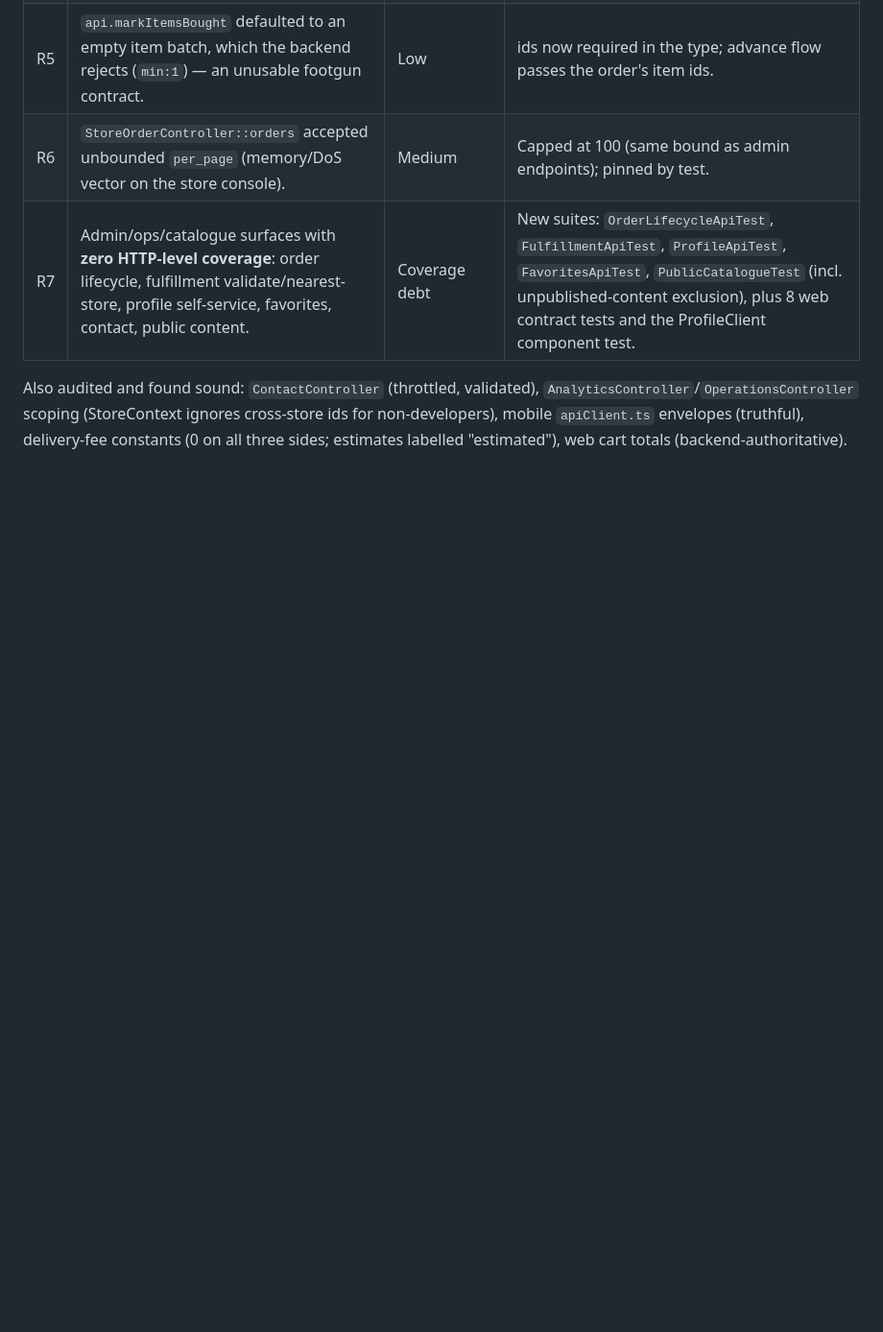
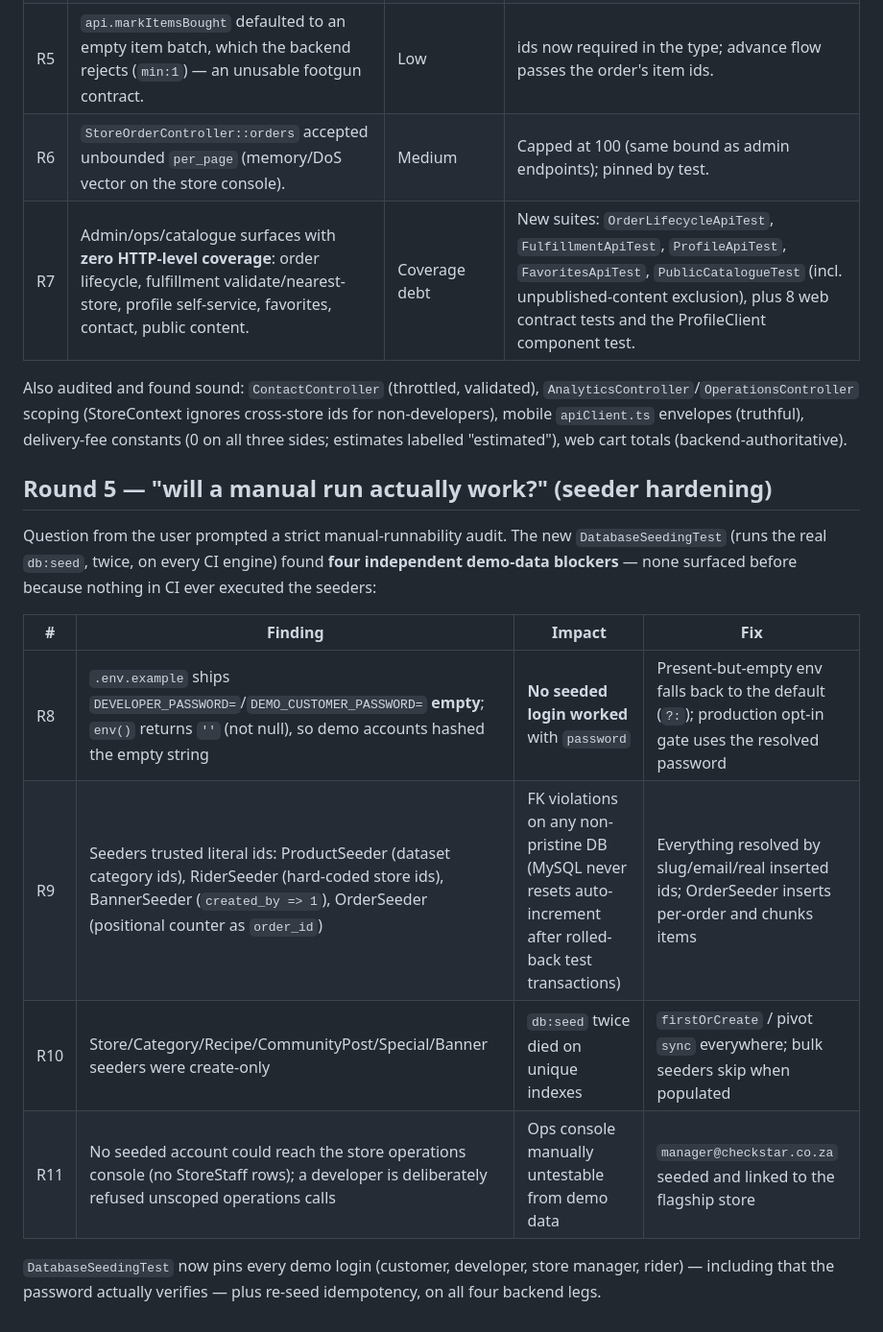
Before and after one commit to yamkelajojo/checkstar, a Markdown page: REMEDIATION.md, the part around the change. Shown at 96% size. Rendered like a GitHub page; blank space fills up the shorter version.

Commit message:
docs: REMEDIATION round-5 (seeder blockers R8-R11)
Co-authored-by: arena-agent <297053741+arena-agent@users.noreply.github.com>

```diff
--- a/REMEDIATION.md
+++ b/REMEDIATION.md
@@ -123,3 +123,21 @@ Also audited and found sound: `ContactController` (throttled, validated),
 cross-store ids for non-developers), mobile `apiClient.ts` envelopes
 (truthful), delivery-fee constants (0 on all three sides; estimates labelled
 "estimated"), web cart totals (backend-authoritative).
+
+## Round 5 — "will a manual run actually work?" (seeder hardening)
+
+Question from the user prompted a strict manual-runnability audit. The new
+`DatabaseSeedingTest` (runs the real `db:seed`, twice, on every CI engine)
+found **four independent demo-data blockers** — none surfaced before because
+nothing in CI ever executed the seeders:
+
+| # | Finding | Impact | Fix |
+|---|---|---|---|
+| R8 | `.env.example` ships `DEVELOPER_PASSWORD=`/`DEMO_CUSTOMER_PASSWORD=` **empty**; `env()` returns `''` (not null), so demo accounts hashed the empty string | **No seeded login worked** with `password` | Present-but-empty env falls back to the default (`?:`); production opt-in gate uses the resolved password |
+| R9 | Seeders trusted literal ids: ProductSeeder (dataset category ids), RiderSeeder (hard-coded store ids), BannerSeeder (`created_by => 1`), OrderSeeder (positional counter as `order_id`) | FK violations on any non-pristine DB (MySQL never resets auto-increment after rolled-back test transactions) | Everything resolved by slug/email/real inserted ids; OrderSeeder inserts per-order and chunks items |
+| R10 | Store/Category/Recipe/CommunityPost/Special/Banner seeders were create-only | `db:seed` twice died on unique indexes | `firstOrCreate` / pivot `sync` everywhere; bulk seeders skip when populated |
+| R11 | No seeded account could reach the store operations console (no StoreStaff rows); a developer is deliberately refused unscoped operations calls | Ops console manually untestable from demo data | `manager@checkstar.co.za` seeded and linked to the flagship store |
+
+`DatabaseSeedingTest` now pins every demo login (customer, developer, store
+manager, rider) — including that the password actually verifies — plus
+re-seed idempotency, on all four backend legs.
```
